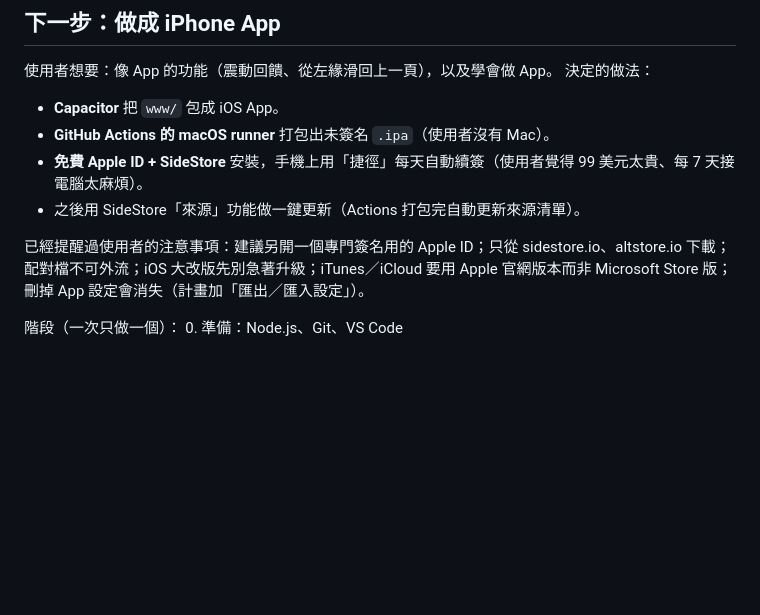
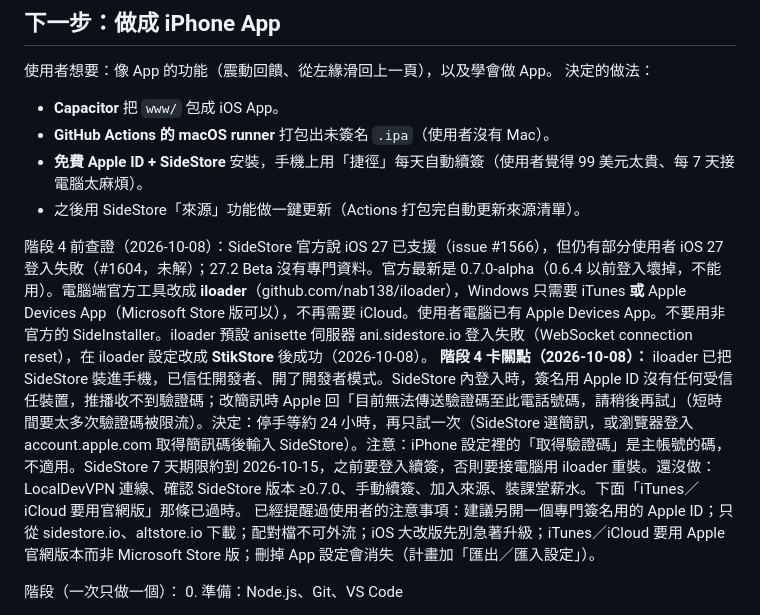
Before and after one commit to robinrn0419/class-pay-app, a Markdown page: CLAUDE.md, the part around the change. GitHub-like rendering; blank space fills up the shorter version.

Commit message:
記錄階段 4 進度與卡關點
Co-Authored-By: Claude Opus 5.5 <noreply@anthropic.com>

```diff
--- a/CLAUDE.md
+++ b/CLAUDE.md
@@ -42,6 +42,8 @@
 - **免費 Apple ID + SideStore** 安裝，手機上用「捷徑」每天自動續簽（使用者覺得 99 美元太貴、每 7 天接電腦太麻煩）。
 - 之後用 SideStore「來源」功能做一鍵更新（Actions 打包完自動更新來源清單）。
 
+階段 4 前查證（2026-10-08）：SideStore 官方說 iOS 27 已支援（issue #1566），但仍有部分使用者 iOS 27 登入失敗（#1604，未解）；27.2 Beta 沒有專門資料。官方最新是 0.7.0-alpha（0.6.4 以前登入壞掉，不能用）。電腦端官方工具改成 **iloader**（github.com/nab138/iloader），Windows 只需要 iTunes **或** Apple Devices App（Microsoft Store 版可以），不再需要 iCloud。使用者電腦已有 Apple Devices App。不要用非官方的 SideInstaller。iloader 預設 anisette 伺服器 ani.sidestore.io 登入失敗（WebSocket connection reset），在 iloader 設定改成 **StikStore** 後成功（2026-10-08）。
+**階段 4 卡關點（2026-10-08）：** iloader 已把 SideStore 裝進手機，已信任開發者、開了開發者模式。SideStore 內登入時，簽名用 Apple ID 沒有任何受信任裝置，推播收不到驗證碼；改簡訊時 Apple 回「目前無法傳送驗證碼至此電話號碼，請稍後再試」（短時間要太多次驗證碼被限流）。決定：停手等約 24 小時，再只試一次（SideStore 選簡訊，或瀏覽器登入 account.apple.com 取得簡訊碼後輸入 SideStore）。注意：iPhone 設定裡的「取得驗證碼」是主帳號的碼，不適用。SideStore 7 天期限約到 2026-10-15，之前要登入續簽，否則要接電腦用 iloader 重裝。還沒做：LocalDevVPN 連線、確認 SideStore 版本 ≥0.7.0、手動續簽、加入來源、裝課堂薪水。下面「iTunes／iCloud 要用官網版」那條已過時。
 已經提醒過使用者的注意事項：建議另開一個專門簽名用的 Apple ID；只從 sidestore.io、altstore.io 下載；配對檔不可外流；iOS 大改版先別急著升級；iTunes／iCloud 要用 Apple 官網版本而非 Microsoft Store 版；刪掉 App 設定會消失（計畫加「匯出／匯入設定」）。
 
 階段（一次只做一個）：
```
